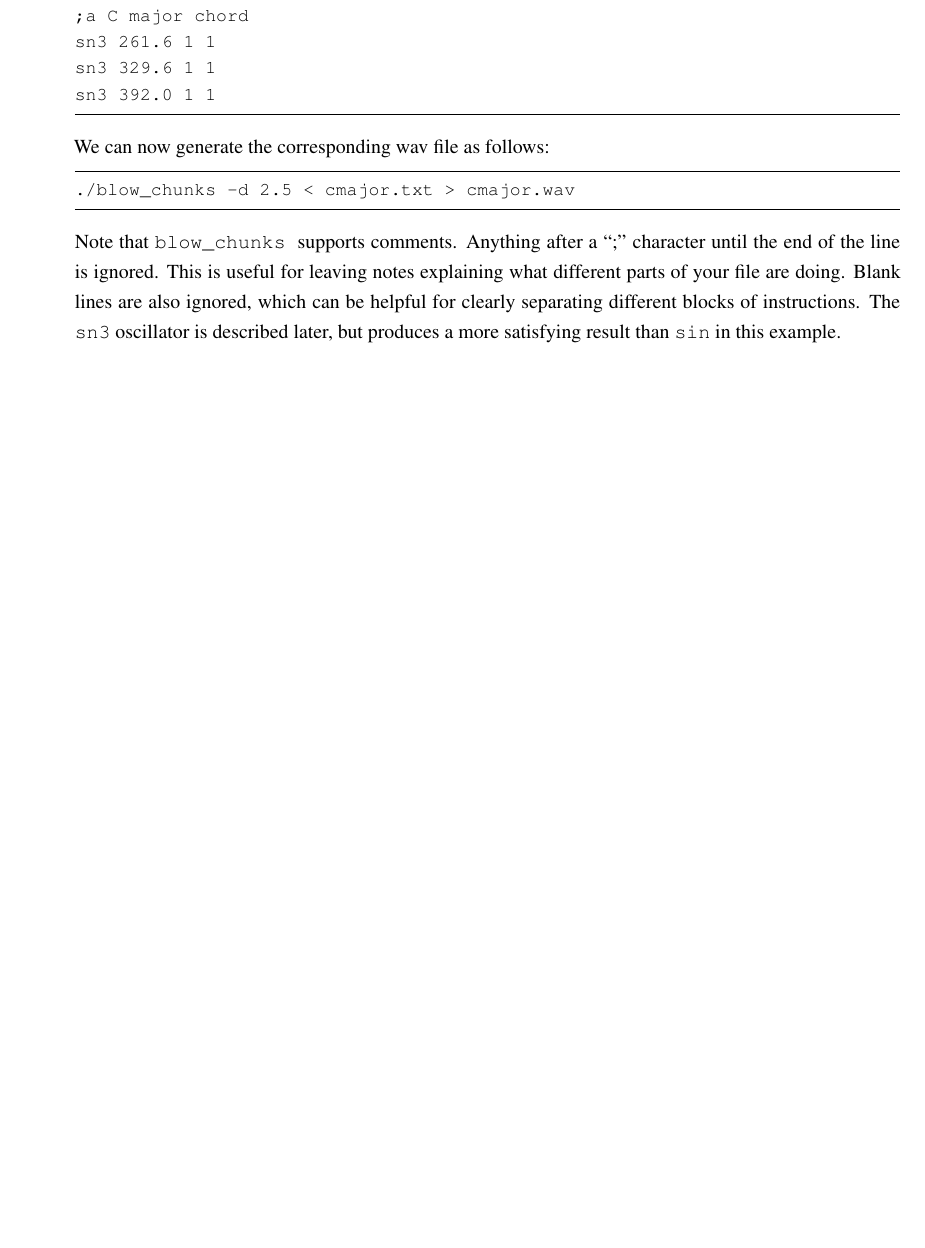
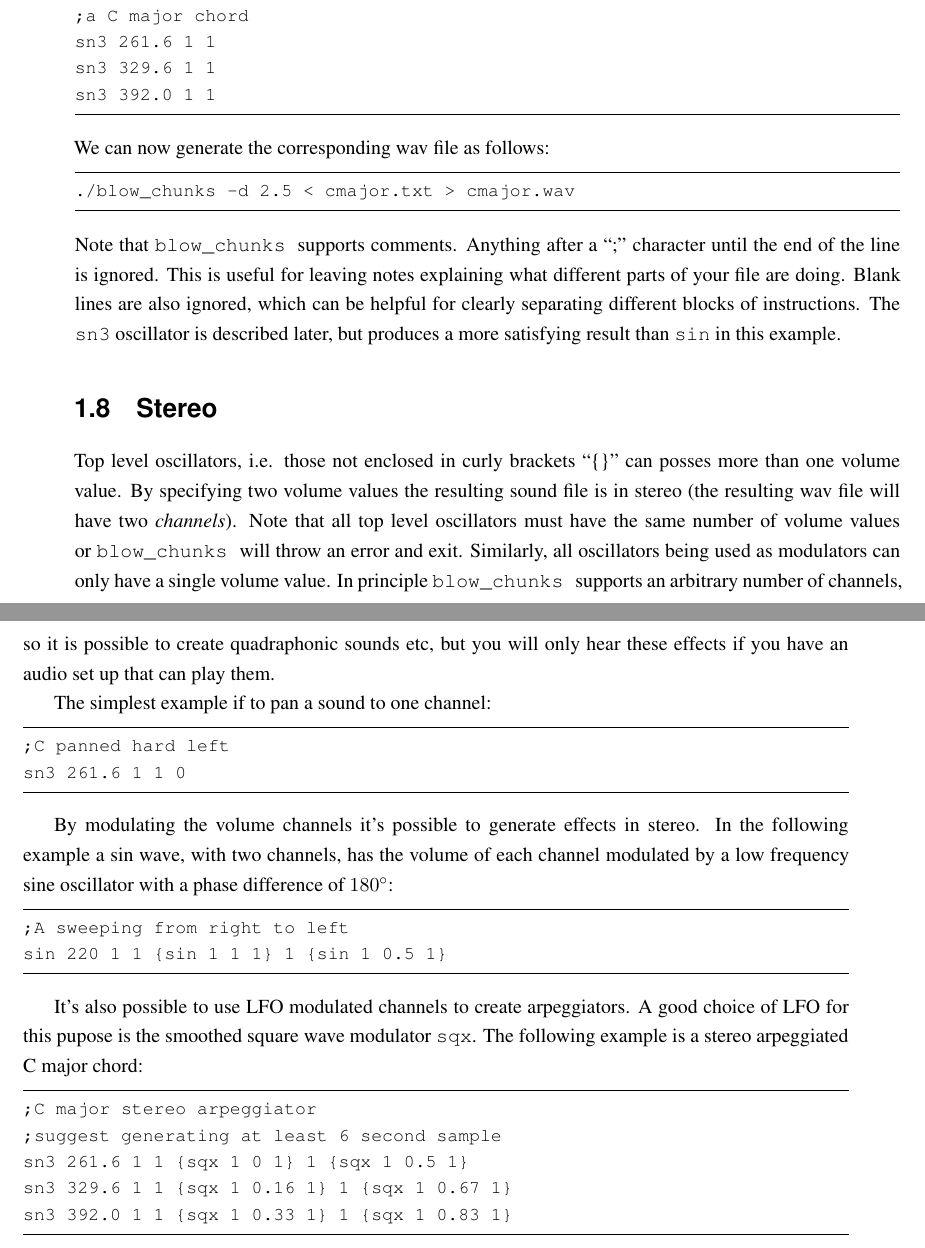
Before and after one commit to tquaife/blow_chunks, a LaTeX thesis (manual/blow_chunks_manual.tex): part of page 7 of 7 before the commit and two parts of pages 7 and 8 of 8 after it, the two joined at a grey line, cut so that both start at the same text, the shorter picture padded with empty space. Compiled offline with LaTeX, dvips and Ghostscript.

Commit message:
added stereo to the quickstart chapter of the manual

```diff
--- a/manual/blow_chunks_manual.tex
+++ b/manual/blow_chunks_manual.tex
@@ -259,4 +259,33 @@ We can now generate the corresponding wav file as follows:
 \noindent
 Note that \blowchunks supports comments. Anything after a ``;'' character until the end of the line is ignored. This is useful for leaving notes explaining what different parts of your file are doing. Blank lines are also ignored, which can be helpful for clearly separating different blocks of instructions. The \texttt{sn3} oscillator is described later, but produces a more satisfying result than \texttt{sin} in this example.
 
+\section{Stereo}
+
+Top level oscillators, i.e. those not enclosed in curly brackets ``\{\}'' can posses more than one volume value. By specifying two volume values the resulting sound file is in stereo (the resulting wav file will have two \emph{channels}). Note that all top level oscillators must have the same number of volume values or \blowchunks will throw an error and exit. Similarly, all oscillators being used as modulators can only have a single volume value. In principle \blowchunks supports an arbitrary number of channels, so it is possible to create quadraphonic sounds etc, but you will only hear these effects if you have an audio set up that can play them.
+
+The simplest example if to pan a sound to one channel:
+
+\begin{lstlisting}
+;C panned hard left
+sn3 261.6 1 1 0
+\end{lstlisting}
+
+By modulating the volume channels it's possible to generate effects in stereo. In the following example a sin wave, with two channels, has the volume of each channel modulated by a low frequency sine oscillator with a phase difference of $180^\circ$:
+
+\begin{lstlisting}
+;A sweeping from right to left
+sin 220 1 1 {sin 1 1 1} 1 {sin 1 0.5 1}
+\end{lstlisting}
+
+It's also possible to use LFO modulated channels to create arpeggiators. A good choice of LFO for this pupose is the smoothed square wave modulator \texttt{sqx}. The following example is a stereo arpeggiated C major chord:
+
+\begin{lstlisting}
+;C major stereo arpeggiator
+;suggest generating at least 6 second sample
+sn3 261.6 1 1 {sqx 1 0 1} 1 {sqx 1 0.5 1}
+sn3 329.6 1 1 {sqx 1 0.16 1} 1 {sqx 1 0.67 1}
+sn3 392.0 1 1 {sqx 1 0.33 1} 1 {sqx 1 0.83 1}
+\end{lstlisting}
+
+
 \end{document}
```
Also changed, not shown: manual/blow_chunks_manual.pdf, manual/blow_chunks_manual.tex (4 more changed lines).
